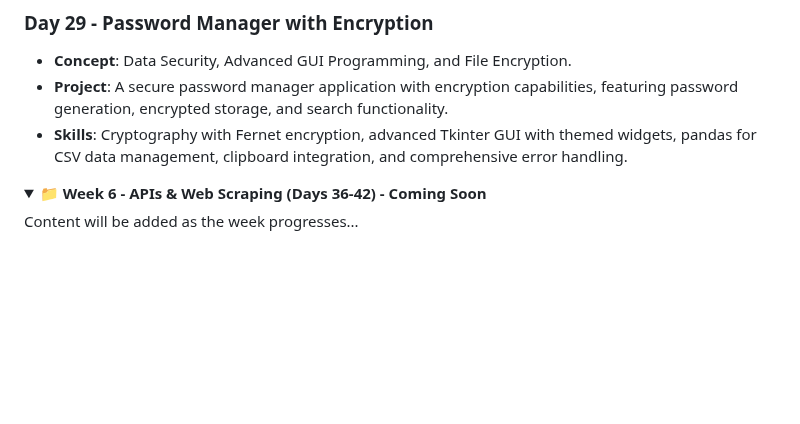
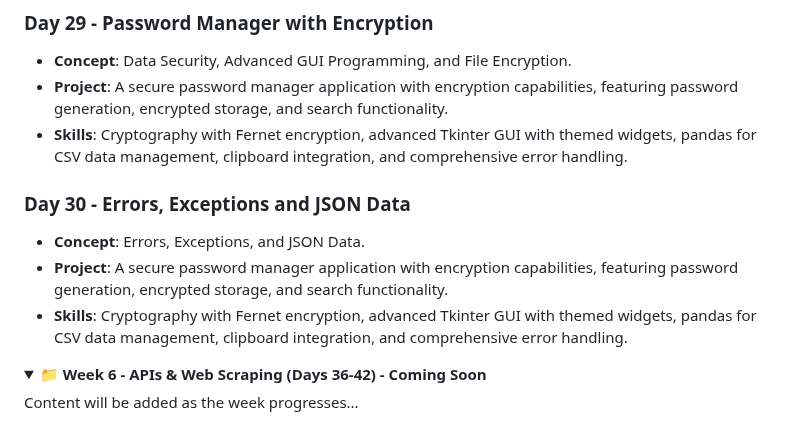
Before and after one commit to David-Kamau-Builds/100_Days_Of_Python, a Markdown page: README.md, the part around the change. Rendered like a GitHub page; folded sections open; blank space fills up the shorter version.

Commit message:
Day_30 Added: Errors, Exceptions and JSON Data

```diff
--- a/README.md
+++ b/README.md
@@ -229,6 +229,10 @@ A comprehensive 100-day Python programming challenge organized into 15 weekly br
 - **Project**: A secure password manager application with encryption capabilities, featuring password generation, encrypted storage, and search functionality.
 - **Skills**: Cryptography with Fernet encryption, advanced Tkinter GUI with themed widgets, pandas for CSV data management, clipboard integration, and comprehensive error handling.
 
+### Day 30 - Errors, Exceptions and JSON Data
+- **Concept**: Errors, Exceptions, and JSON Data.
+- **Project**: A secure password manager application with encryption capabilities, featuring password generation, encrypted storage, and search functionality.
+- **Skills**: Cryptography with Fernet encryption, advanced Tkinter GUI with themed widgets, pandas for CSV data management, clipboard integration, and comprehensive error handling.
 </details>
 
 <details>
```
